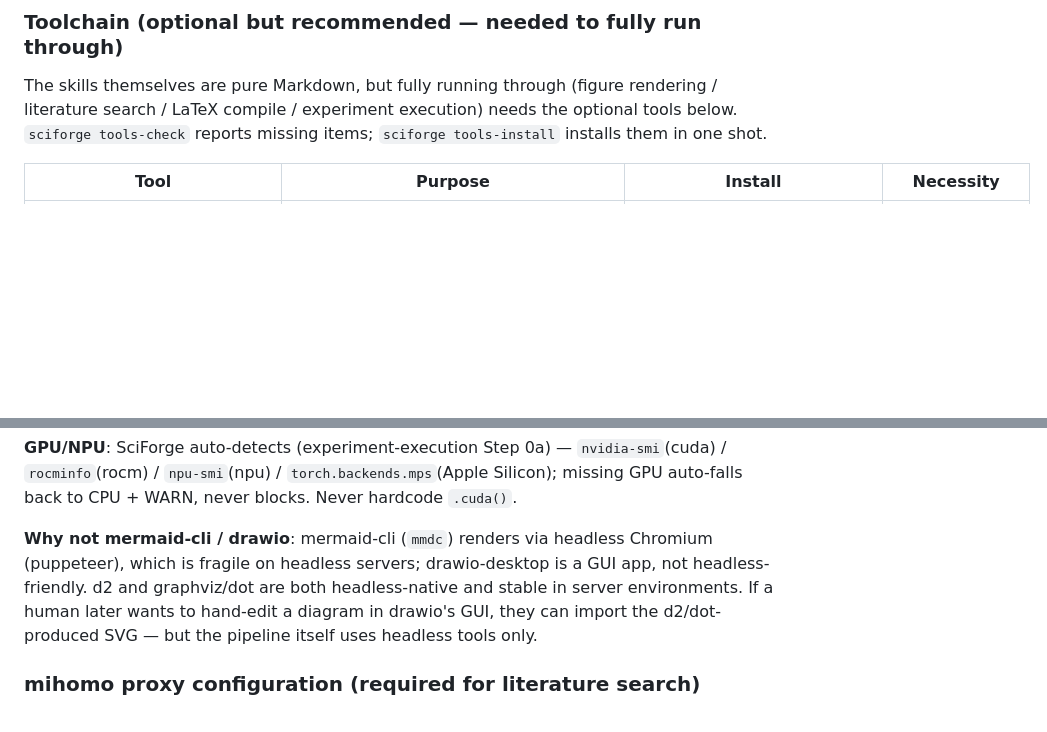
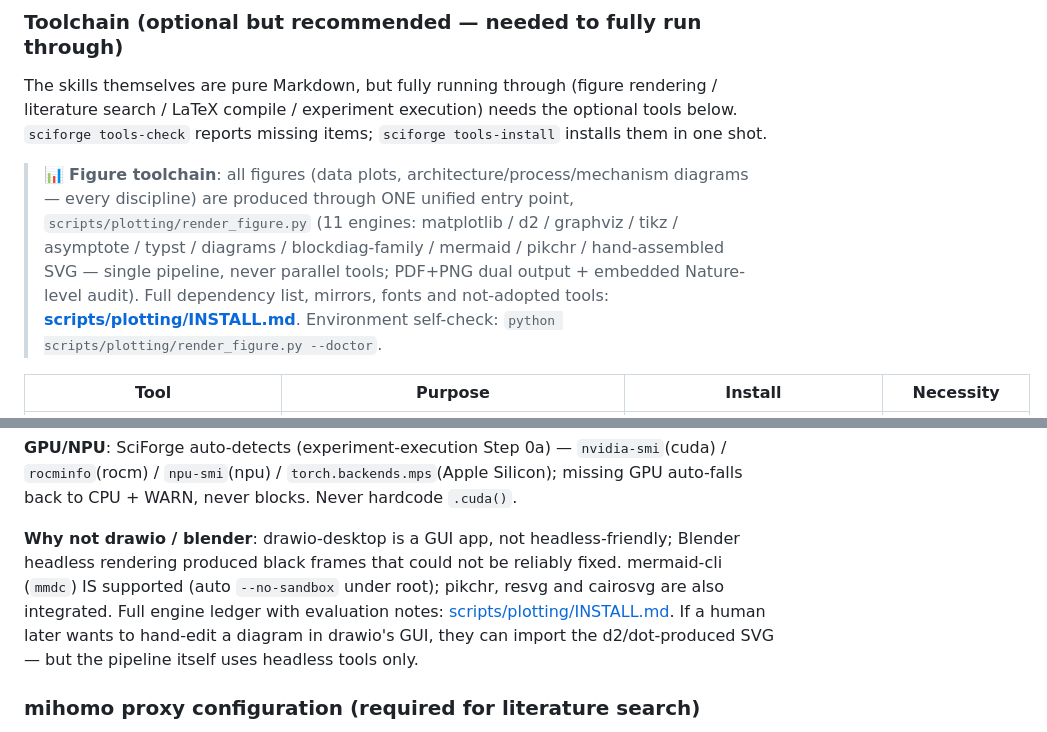
Before and after one commit to hackerjackL/SciForge-OSS, a Markdown page: README.md, 2 parts joined by grey strips. GitHub-like rendering; blank space fills up the shorter version.

```diff
--- a/README.md
+++ b/README.md
@@ -135,6 +135,8 @@ Any AI agent supporting Markdown context or custom skill sets works: provide `AG
 
 The skills themselves are pure Markdown, but fully running through (figure rendering / literature search / LaTeX compile / experiment execution) needs the optional tools below. `sciforge tools-check` reports missing items; `sciforge tools-install` installs them in one shot.
 
+> 📊 **Figure toolchain**: all figures (data plots, architecture/process/mechanism diagrams — every discipline) are produced through ONE unified entry point, `scripts/plotting/render_figure.py` (11 engines: matplotlib / d2 / graphviz / tikz / asymptote / typst / diagrams / blockdiag-family / mermaid / pikchr / hand-assembled SVG — single pipeline, never parallel tools; PDF+PNG dual output + embedded Nature-level audit). Full dependency list, mirrors, fonts and not-adopted tools: **[scripts/plotting/INSTALL.md](scripts/plotting/INSTALL.md)**. Environment self-check: `python scripts/plotting/render_figure.py --doctor`.
+
 | Tool | Purpose | Install | Necessity |
 |------|---------|---------|-----------|
 | **Python 3.10+** | Data plots, SymPy derivation, experiment scripts | system (apt/conda) | Required (core compute) |
@@ -149,7 +151,7 @@ The skills themselves are pure Markdown, but fully running through (figure rende
 
 **GPU/NPU**: SciForge auto-detects (experiment-execution Step 0a) — `nvidia-smi`(cuda) / `rocminfo`(rocm) / `npu-smi`(npu) / `torch.backends.mps`(Apple Silicon); missing GPU auto-falls back to CPU + WARN, never blocks. Never hardcode `.cuda()`.
 
-**Why not mermaid-cli / drawio**: mermaid-cli (`mmdc`) renders via headless Chromium (puppeteer), which is fragile on headless servers; drawio-desktop is a GUI app, not headless-friendly. d2 and graphviz/dot are both headless-native and stable in server environments. If a human later wants to hand-edit a diagram in drawio's GUI, they can import the d2/dot-produced SVG — but the pipeline itself uses headless tools only.
+**Why not drawio / blender**: drawio-desktop is a GUI app, not headless-friendly; Blender headless rendering produced black frames that could not be reliably fixed. mermaid-cli (`mmdc`) IS supported (auto `--no-sandbox` under root); pikchr, resvg and cairosvg are also integrated. Full engine ledger with evaluation notes: [scripts/plotting/INSTALL.md](scripts/plotting/INSTALL.md). If a human later wants to hand-edit a diagram in drawio's GUI, they can import the d2/dot-produced SVG — but the pipeline itself uses headless tools only.
 
 ### mihomo proxy configuration (required for literature search)
 
```
Also changed, not shown: README.zh.md (+3 -1 lines).
